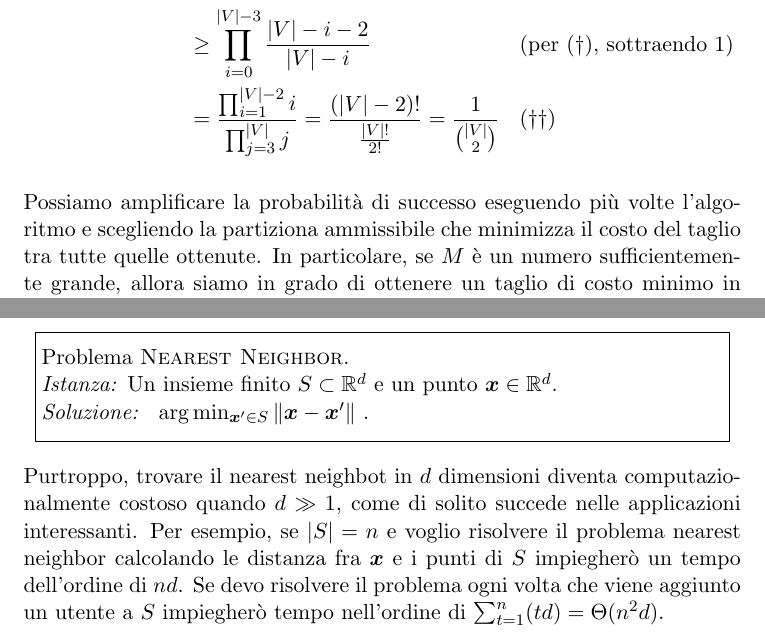
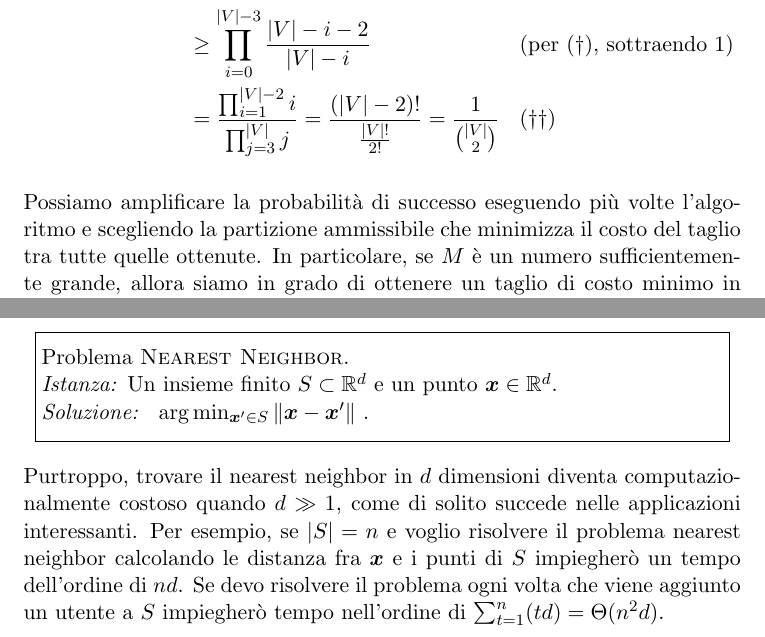
Before and after one commit to MaxL22/ComplementiAlgoritmi, a LaTeX thesis (compl.tex, which reads chapters/her/jl.tex, chapters/prob/karger.tex): two parts of pages 36 and 49 of 99, joined at a grey line, cut so that both start at the same text. Compiled offline with pdfLaTeX.

Commit message:
minor fix

```diff
--- a/chapters/her/jl.tex
+++ b/chapters/her/jl.tex
@@ -15,7 +15,7 @@ In tutti questi casi, possiamo interpretare la vicinanza di due punti in $\R^d$
 {Un insieme finito $S \subset \R^d$ e un punto $\bm x \in \R^d$}
 { $\arg \min_{\bm x' \in S} \|\bm x - \bm x' \|$ }
 
-Purtroppo, trovare il nearest neighbot in $d$ dimensioni diventa computazionalmente costoso quando $d \gg 1$, come di solito succede nelle applicazioni interessanti. Per esempio, se $|S| = n$ e voglio risolvere il problema nearest neighbor calcolando le distanza fra $\bm x$ e i punti di $S$ impiegherò un tempo dell'ordine di $nd$. Se devo risolvere il problema ogni volta che viene aggiunto un utente a $S$ impiegherò tempo nell'ordine di $\sum_{t = 1}^n (td) = \Theta(n^2d)$.
+Purtroppo, trovare il nearest neighbor in $d$ dimensioni diventa computazionalmente costoso quando $d \gg 1$, come di solito succede nelle applicazioni interessanti. Per esempio, se $|S| = n$ e voglio risolvere il problema nearest neighbor calcolando le distanza fra $\bm x$ e i punti di $S$ impiegherò un tempo dell'ordine di $nd$. Se devo risolvere il problema ogni volta che viene aggiunto un utente a $S$ impiegherò tempo nell'ordine di $\sum_{t = 1}^n (td) = \Theta(n^2d)$.
 
 Per ovviare a questo problema mostriamo che per ogni $0 < \epsilon$, $\delta < 1$ esiste $k = \O \left(\frac{1}{\epsilon^2} \ln \frac{|S|}{\delta}\right)$ ed esiste una classe $\F$ di funzioni $f: \R^d \rightarrow \R^k$ tale che
 $$ \left(1 - \epsilon\right) \|\bm x - \bm x'\|^2 \leq \|f(\bm x) - f(\bm x') \|^2 \leq (1 + \epsilon) \| \bm x - \bm x' \|^2, \quad \bm x, \bm x' \in S $$
--- a/chapters/prob/karger.tex
+++ b/chapters/prob/karger.tex
@@ -95,7 +95,7 @@ Dunque, indicando $\Pr(A_1 \mid A_0) = \Pr (A_1)$, dove $A_0$ corrisponde all'ev
     & = \frac{\prod_{i=1}^{|V| - 2} i}{\prod_{j=3}^{|V|} j} = \frac{\left(|V| - 2\right)!}{\frac{|V|!}{2!}} = \frac{1}{\binom{|V|}{2}} && (\dag \dag)
 \end{align*}
 
-Possiamo amplificare la probabilità di successo eseguendo più volte l'algoritmo e scegliendo la partiziona ammissibile che minimizza il costo del taglio tra tutte quelle ottenute. In particolare, se $M$ è un numero sufficientemente grande, allora siamo in grado di ottenere un taglio di costo minimo in una delle $M$ esecuzioni indipendenti dell'algoritmo con probabilità almeno $1 - \epsilon$, data una probabilità massima di errore $\epsilon \in (0,1]$. Questa idea viene implementata nell'algoritmo seguente.
+Possiamo amplificare la probabilità di successo eseguendo più volte l'algoritmo e scegliendo la partizione ammissibile che minimizza il costo del taglio tra tutte quelle ottenute. In particolare, se $M$ è un numero sufficientemente grande, allora siamo in grado di ottenere un taglio di costo minimo in una delle $M$ esecuzioni indipendenti dell'algoritmo con probabilità almeno $1 - \epsilon$, data una probabilità massima di errore $\epsilon \in (0,1]$. Questa idea viene implementata nell'algoritmo seguente.
 
 \begin{algorithm}
     \caption{Karger$(G, \epsilon)$}
```
